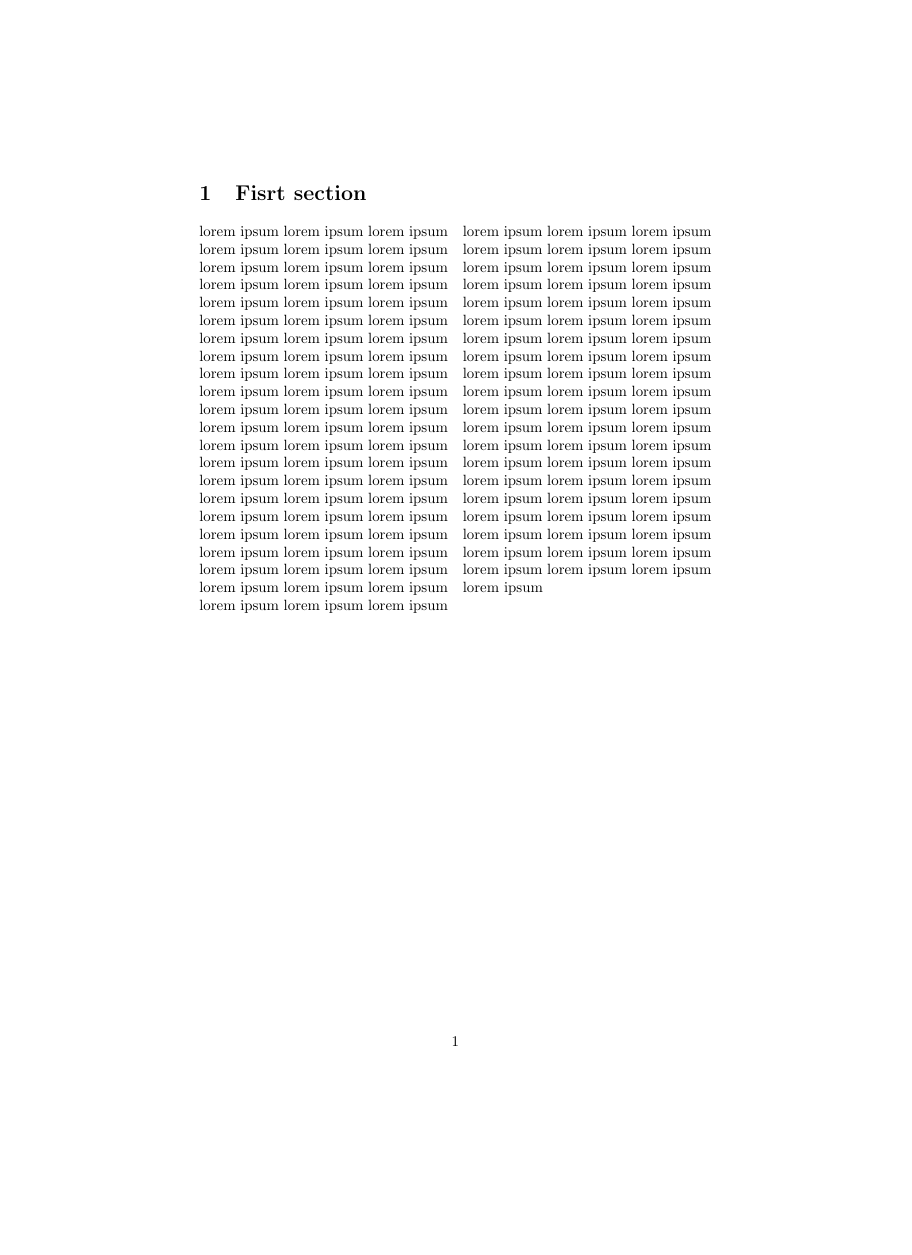
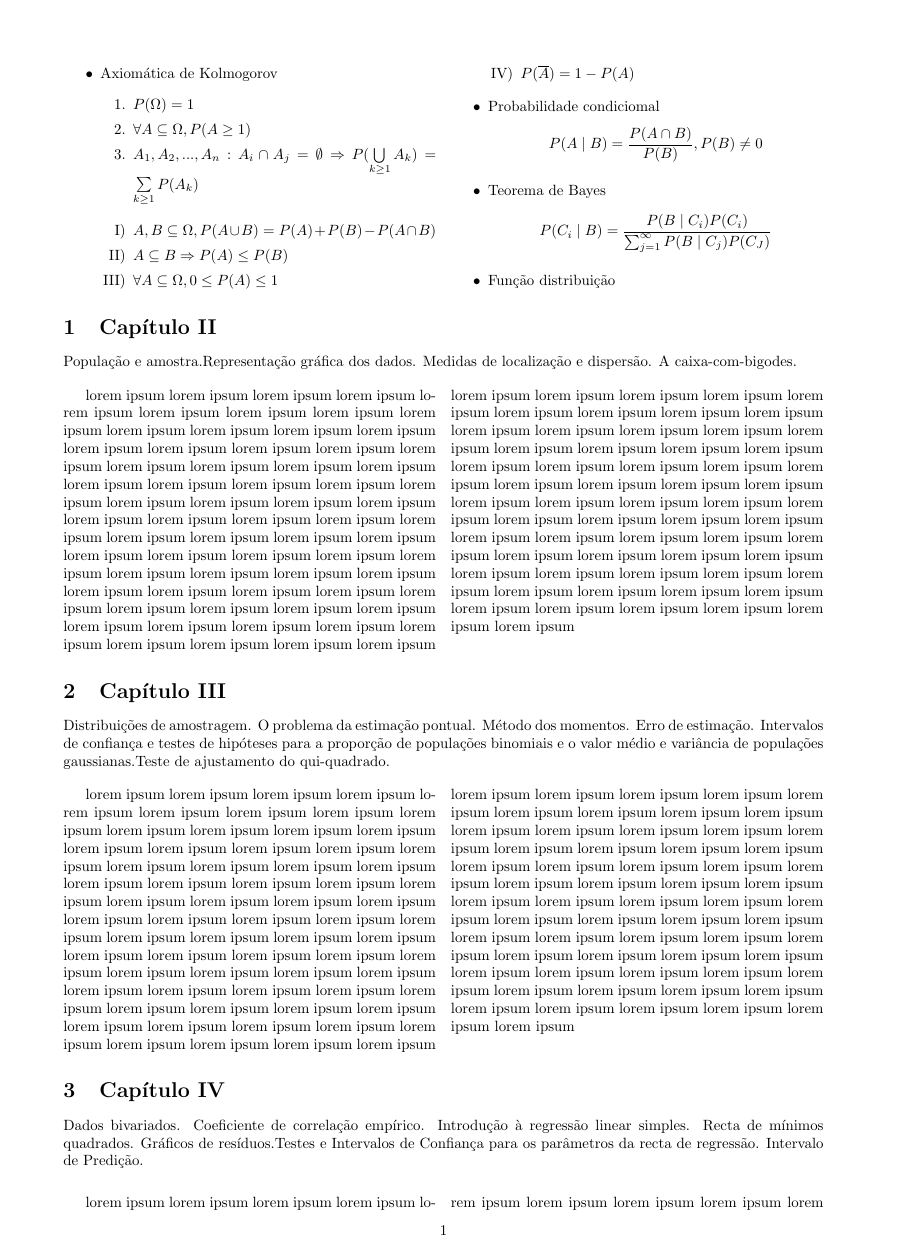
Before and after one commit to BGameiro2000/Resumo-EPE, a LaTeX document (Form/form.tex, which reads Form/Sections/section1.tex, Form/Sections/section2.tex, Form/Sections/section3.tex): the whole page before the commit and page 1 of 2 after it, the shorter picture padded with empty space. Compiled offline with pdfLaTeX.

Commit message:
section 1 form

```diff
--- a/Form/Sections/section1.tex
+++ b/Form/Sections/section1.tex
@@ -1,6 +1,29 @@
 \begin{multicols}{2}
-[
-    \section{Fisrt section}
-]
-lorem ipsum lorem ipsum lorem ipsum lorem ipsum lorem ipsum lorem ipsum lorem ipsum lorem ipsum lorem ipsum lorem ipsum lorem ipsum lorem ipsum lorem ipsum lorem ipsum lorem ipsum lorem ipsum lorem ipsum lorem ipsum lorem ipsum lorem ipsum lorem ipsum lorem ipsum lorem ipsum lorem ipsum lorem ipsum lorem ipsum lorem ipsum lorem ipsum lorem ipsum lorem ipsum lorem ipsum lorem ipsum lorem ipsum lorem ipsum lorem ipsum lorem ipsum lorem ipsum lorem ipsum lorem ipsum lorem ipsum lorem ipsum lorem ipsum lorem ipsum lorem ipsum lorem ipsum lorem ipsum lorem ipsum lorem ipsum lorem ipsum lorem ipsum lorem ipsum lorem ipsum lorem ipsum lorem ipsum lorem ipsum lorem ipsum lorem ipsum lorem ipsum lorem ipsum lorem ipsum lorem ipsum lorem ipsum lorem ipsum lorem ipsum lorem ipsum lorem ipsum lorem ipsum lorem ipsum lorem ipsum lorem ipsum lorem ipsum lorem ipsum lorem ipsum lorem ipsum lorem ipsum lorem ipsum lorem ipsum lorem ipsum lorem ipsum lorem ipsum lorem ipsum lorem ipsum lorem ipsum lorem ipsum lorem ipsum lorem ipsum lorem ipsum lorem ipsum lorem ipsum lorem ipsum lorem ipsum lorem ipsum lorem ipsum lorem ipsum lorem ipsum lorem ipsum lorem ipsum lorem ipsum lorem ipsum lorem ipsum lorem ipsum lorem ipsum lorem ipsum lorem ipsum lorem ipsum lorem ipsum lorem ipsum lorem ipsum lorem ipsum lorem ipsum lorem ipsum lorem ipsum lorem ipsum lorem ipsum lorem ipsum lorem ipsum lorem ipsum lorem ipsum lorem ipsum lorem ipsum lorem ipsum lorem ipsum lorem ipsum lorem ipsum lorem ipsum lorem ipsum lorem ipsum
+
+
+\begin{itemize}
+    \item{Axiomática de Kolmogorov}
+        \begin{enumerate}
+            \item $P(\Omega) = 1$
+            \item $\forall A \subseteq \Omega, P(A \geq 1)$
+            \item $A_1, A_2, ..., A_n: A_i \cap A_j = \emptyset \Rightarrow P (\bigcup\limits_{k \geq 1} A_k) = \sum\limits_{k\geq 1} P(A_k)$
+        \end{enumerate}
+        \begin{enumerate}[I)]
+            \item $A, B \subseteq \Omega, P(A \cup B) = P(A) + P(B) - P(A \cap B) $
+            \item $A \subseteq B \Rightarrow P(A) \leq P(B)$
+            \item $\forall A \subseteq \Omega, 0 \leq P(A) \leq 1$
+            \item $P(\overline{A}) = 1 - P(A)$
+        \end{enumerate}
+
+    \item{Probabilidade condiciomal}
+        $$P(A \mid B) = \frac{P(A \cap B)}{P(B)}, P(B) \neq 0$$
+
+    \item{Teorema de Bayes}
+        $$P(C_i \mid B) = \frac{P(B \mid C_i)P(C_i)}{\sum_{j=1}^{\infty} P(B \mid C_j)P(C_J)}$$
+
+    \item{Função distribuição}
+
+
+\end{itemize}
+
 \end{multicols}
--- /dev/null
+++ b/Form/Sections/section2.tex
@@ -0,0 +1,7 @@
+\begin{multicols}{2}
+    [
+        \section{Capítulo II}
+        População e amostra.Representação gráfica dos dados. Medidas de localização e dispersão. A caixa-com-bigodes.
+    ]
+    lorem ipsum lorem ipsum lorem ipsum lorem ipsum lorem ipsum lorem ipsum lorem ipsum lorem ipsum lorem ipsum lorem ipsum lorem ipsum lorem ipsum lorem ipsum lorem ipsum lorem ipsum lorem ipsum lorem ipsum lorem ipsum lorem ipsum lorem ipsum lorem ipsum lorem ipsum lorem ipsum lorem ipsum lorem ipsum lorem ipsum lorem ipsum lorem ipsum lorem ipsum lorem ipsum lorem ipsum lorem ipsum lorem ipsum lorem ipsum lorem ipsum lorem ipsum lorem ipsum lorem ipsum lorem ipsum lorem ipsum lorem ipsum lorem ipsum lorem ipsum lorem ipsum lorem ipsum lorem ipsum lorem ipsum lorem ipsum lorem ipsum lorem ipsum lorem ipsum lorem ipsum lorem ipsum lorem ipsum lorem ipsum lorem ipsum lorem ipsum lorem ipsum lorem ipsum lorem ipsum lorem ipsum lorem ipsum lorem ipsum lorem ipsum lorem ipsum lorem ipsum lorem ipsum lorem ipsum lorem ipsum lorem ipsum lorem ipsum lorem ipsum lorem ipsum lorem ipsum lorem ipsum lorem ipsum lorem ipsum lorem ipsum lorem ipsum lorem ipsum lorem ipsum lorem ipsum lorem ipsum lorem ipsum lorem ipsum lorem ipsum lorem ipsum lorem ipsum lorem ipsum lorem ipsum lorem ipsum lorem ipsum lorem ipsum lorem ipsum lorem ipsum lorem ipsum lorem ipsum lorem ipsum lorem ipsum lorem ipsum lorem ipsum lorem ipsum lorem ipsum lorem ipsum lorem ipsum lorem ipsum lorem ipsum lorem ipsum lorem ipsum lorem ipsum lorem ipsum lorem ipsum lorem ipsum lorem ipsum lorem ipsum lorem ipsum lorem ipsum lorem ipsum lorem ipsum lorem ipsum lorem ipsum lorem ipsum lorem ipsum lorem ipsum lorem ipsum lorem ipsum lorem ipsum
+    \end{multicols}
--- /dev/null
+++ b/Form/Sections/section3.tex
@@ -0,0 +1,7 @@
+\begin{multicols}{2}
+    [
+        \section{Capítulo III}
+        Distribuições de amostragem. O problema da estimação pontual. Método dos momentos. Erro de estimação. Intervalos de confiança e testes de hipóteses para a proporção de populações binomiais e o valor médio e variância de populações gaussianas.Teste de ajustamento do qui-quadrado.
+    ]
+    lorem ipsum lorem ipsum lorem ipsum lorem ipsum lorem ipsum lorem ipsum lorem ipsum lorem ipsum lorem ipsum lorem ipsum lorem ipsum lorem ipsum lorem ipsum lorem ipsum lorem ipsum lorem ipsum lorem ipsum lorem ipsum lorem ipsum lorem ipsum lorem ipsum lorem ipsum lorem ipsum lorem ipsum lorem ipsum lorem ipsum lorem ipsum lorem ipsum lorem ipsum lorem ipsum lorem ipsum lorem ipsum lorem ipsum lorem ipsum lorem ipsum lorem ipsum lorem ipsum lorem ipsum lorem ipsum lorem ipsum lorem ipsum lorem ipsum lorem ipsum lorem ipsum lorem ipsum lorem ipsum lorem ipsum lorem ipsum lorem ipsum lorem ipsum lorem ipsum lorem ipsum lorem ipsum lorem ipsum lorem ipsum lorem ipsum lorem ipsum lorem ipsum lorem ipsum lorem ipsum lorem ipsum lorem ipsum lorem ipsum lorem ipsum lorem ipsum lorem ipsum lorem ipsum lorem ipsum lorem ipsum lorem ipsum lorem ipsum lorem ipsum lorem ipsum lorem ipsum lorem ipsum lorem ipsum lorem ipsum lorem ipsum lorem ipsum lorem ipsum lorem ipsum lorem ipsum lorem ipsum lorem ipsum lorem ipsum lorem ipsum lorem ipsum lorem ipsum lorem ipsum lorem ipsum lorem ipsum lorem ipsum lorem ipsum lorem ipsum lorem ipsum lorem ipsum lorem ipsum lorem ipsum lorem ipsum lorem ipsum lorem ipsum lorem ipsum lorem ipsum lorem ipsum lorem ipsum lorem ipsum lorem ipsum lorem ipsum lorem ipsum lorem ipsum lorem ipsum lorem ipsum lorem ipsum lorem ipsum lorem ipsum lorem ipsum lorem ipsum lorem ipsum lorem ipsum lorem ipsum lorem ipsum lorem ipsum lorem ipsum lorem ipsum lorem ipsum lorem ipsum lorem ipsum
+    \end{multicols}
--- /dev/null
+++ b/Form/Sections/section4.tex
@@ -0,0 +1,7 @@
+\begin{multicols}{2}
+    [
+        \section{Capítulo IV}
+        Dados bivariados. Coeficiente de correlação empírico. Introdução à regressão linear simples. Recta de mínimos quadrados. Gráficos de resíduos.Testes e Intervalos de Confiança para os parâmetros da recta de regressão. Intervalo de Predição.
+    ]
+    lorem ipsum lorem ipsum lorem ipsum lorem ipsum lorem ipsum lorem ipsum lorem ipsum lorem ipsum lorem ipsum lorem ipsum lorem ipsum lorem ipsum lorem ipsum lorem ipsum lorem ipsum lorem ipsum lorem ipsum lorem ipsum lorem ipsum lorem ipsum lorem ipsum lorem ipsum lorem ipsum lorem ipsum lorem ipsum lorem ipsum lorem ipsum lorem ipsum lorem ipsum lorem ipsum lorem ipsum lorem ipsum lorem ipsum lorem ipsum lorem ipsum lorem ipsum lorem ipsum lorem ipsum lorem ipsum lorem ipsum lorem ipsum lorem ipsum lorem ipsum lorem ipsum lorem ipsum lorem ipsum lorem ipsum lorem ipsum lorem ipsum lorem ipsum lorem ipsum lorem ipsum lorem ipsum lorem ipsum lorem ipsum lorem ipsum lorem ipsum lorem ipsum lorem ipsum lorem ipsum lorem ipsum lorem ipsum lorem ipsum lorem ipsum lorem ipsum lorem ipsum lorem ipsum lorem ipsum lorem ipsum lorem ipsum lorem ipsum lorem ipsum lorem ipsum lorem ipsum lorem ipsum lorem ipsum lorem ipsum lorem ipsum lorem ipsum lorem ipsum lorem ipsum lorem ipsum lorem ipsum lorem ipsum lorem ipsum lorem ipsum lorem ipsum lorem ipsum lorem ipsum lorem ipsum lorem ipsum lorem ipsum lorem ipsum lorem ipsum lorem ipsum lorem ipsum lorem ipsum lorem ipsum lorem ipsum lorem ipsum lorem ipsum lorem ipsum lorem ipsum lorem ipsum lorem ipsum lorem ipsum lorem ipsum lorem ipsum lorem ipsum lorem ipsum lorem ipsum lorem ipsum lorem ipsum lorem ipsum lorem ipsum lorem ipsum lorem ipsum lorem ipsum lorem ipsum lorem ipsum lorem ipsum lorem ipsum lorem ipsum lorem ipsum lorem ipsum lorem ipsum lorem ipsum
+    \end{multicols}
--- a/config.tex
+++ b/config.tex
@@ -6,3 +6,4 @@
 \usepackage{enumerate}
 \usepackage{awesomebox}
 \usepackage{multicol}
+\usepackage{geometry}
```
Also changed, not shown: Form/form.tex (+14 -0 lines).
